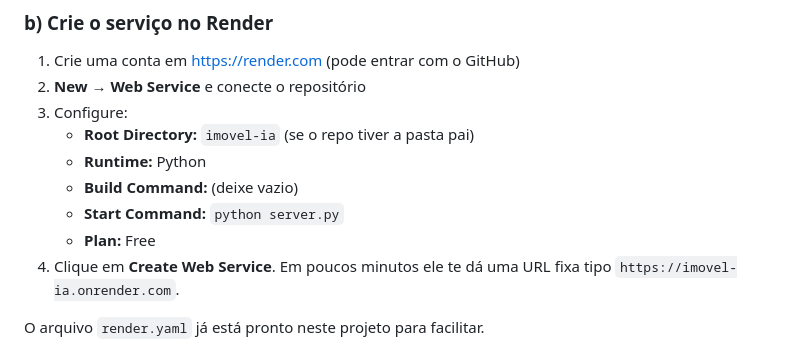
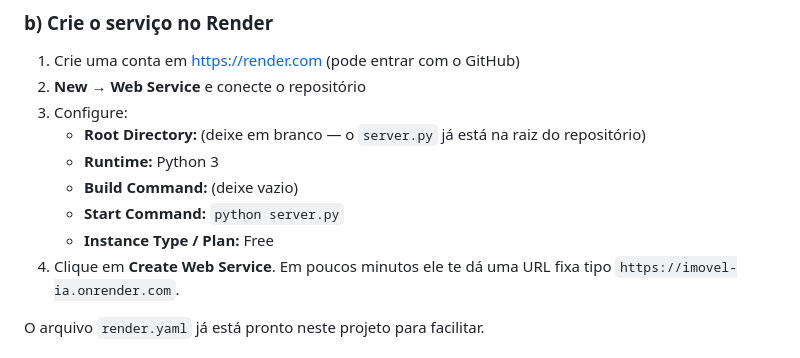
Before and after one commit to psbarbosarepresentacoes-sudo/imoveisdosonho, a Markdown page: HOSPEDAGEM.md, the part around the change. Drawn GitHub-style.

Commit message:
docs: ajusta instrução do Render (repo já é a raiz)
Co-Authored-By: Claude Opus 4.8 <noreply@anthropic.com>

```diff
--- a/HOSPEDAGEM.md
+++ b/HOSPEDAGEM.md
@@ -36,11 +36,11 @@ Recomendo o **Render** (tem plano gratuito). Passo a passo:
 1. Crie uma conta em https://render.com (pode entrar com o GitHub)
 2. **New → Web Service** e conecte o repositório
 3. Configure:
-   - **Root Directory:** `imovel-ia` (se o repo tiver a pasta pai)
-   - **Runtime:** Python
+   - **Root Directory:** (deixe em branco — o `server.py` já está na raiz do repositório)
+   - **Runtime:** Python 3
    - **Build Command:** (deixe vazio)
    - **Start Command:** `python server.py`
-   - **Plan:** Free
+   - **Instance Type / Plan:** Free
 4. Clique em **Create Web Service**. Em poucos minutos ele te dá uma URL fixa
    tipo `https://imovel-ia.onrender.com`.
 
```
